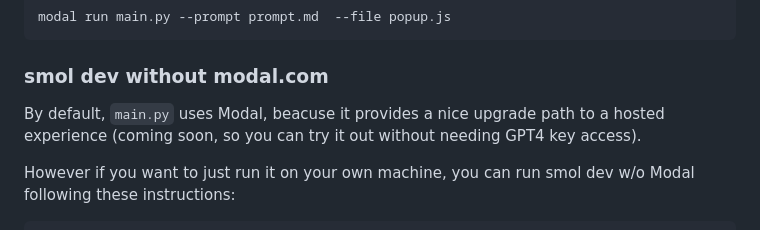
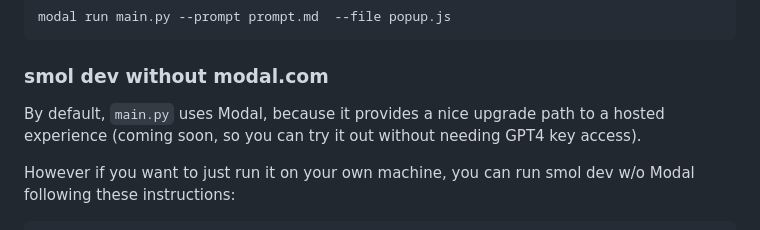
Before and after one commit to smol-ai/developer, a Markdown page: readme.md, the part around the change. Drawn GitHub-style.

Commit message:
Friendly spellcheck fix in readme.md

```diff
--- a/readme.md
+++ b/readme.md
@@ -172,7 +172,7 @@ modal run main.py --prompt prompt.md  --file popup.js
 
 ### smol dev without modal.com
 
-By default, `main.py` uses Modal, beacuse it provides a nice upgrade path to a hosted experience (coming soon, so you can try it out without needing GPT4 key access).
+By default, `main.py` uses Modal, because it provides a nice upgrade path to a hosted experience (coming soon, so you can try it out without needing GPT4 key access).
 
 However if you want to just run it on your own machine, you can run smol dev w/o Modal following these instructions:
 
```
